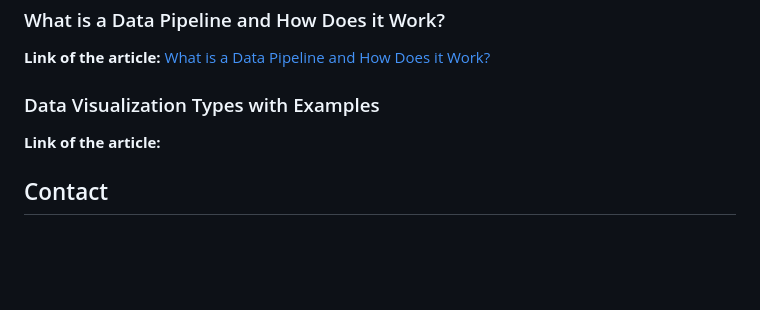
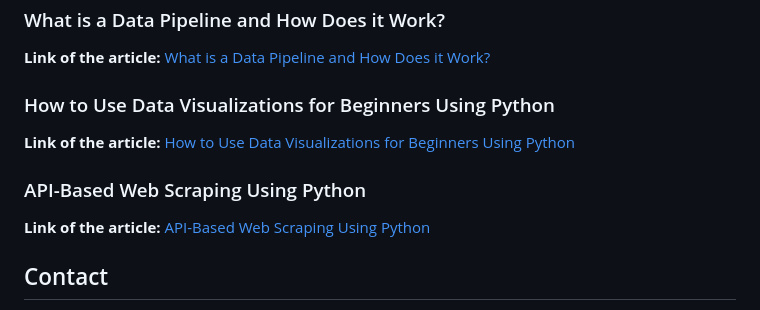
Before and after one commit to GrigoriaAngelou/GrigoriaAngelou.github.io, a Markdown page: README.md, the part around the change. Rendered like a GitHub page; blank space fills up the shorter version.

```diff
--- a/README.md
+++ b/README.md
@@ -75,8 +75,11 @@ In this section of my portfolio, I post about different subject around data anal
 ### What is a Data Pipeline and How Does it Work?
 **Link of the article:** [What is a Data Pipeline and How Does it Work?](https://medium.com/@ritaaggelou/what-is-a-data-pipeline-and-how-does-it-work-131f8b6e474c)
 
-### Data Visualization Types with Examples
-**Link of the article:**
+### How to Use Data Visualizations for Beginners Using Python
+**Link of the article:** [How to Use Data Visualizations for Beginners Using Python](https://medium.com/@ritaaggelou/api-based-web-scraping-using-python-bfab2dbcb14a)
+
+### API-Based Web Scraping Using Python
+**Link of the article:** [API-Based Web Scraping Using Python](https://medium.com/@ritaaggelou/api-based-web-scraping-using-python-bfab2dbcb14a)
 
 ## Contact
 LinkedIn: www.linkedin.com/in/grigoria-angelou <br>
```
